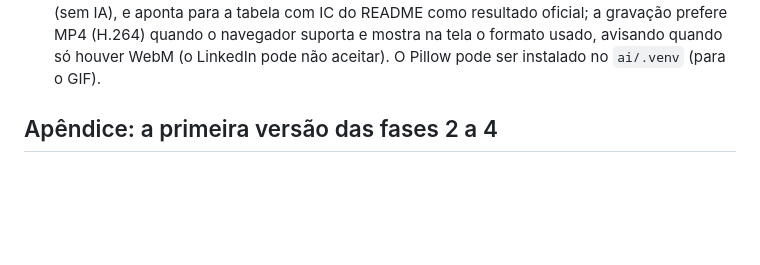
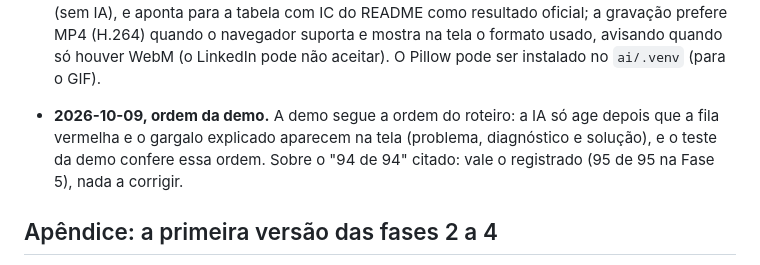
Before and after one commit to joaoferreira32/gemeo-digital-cd, a Markdown page: docs/roteiro.md, the part around the change. Drawn GitHub-style; blank space fills up the shorter version.

```diff
--- a/docs/roteiro.md
+++ b/docs/roteiro.md
@@ -189,6 +189,10 @@ feito em cada fase está no README e em `docs/resultados.md`.
   suporta e mostra na tela o formato usado, avisando quando só houver WebM (o
   LinkedIn pode não aceitar). O Pillow pode ser instalado no `ai/.venv` (para o
   GIF).
+- **2026-10-09, ordem da demo.** A demo segue a ordem do roteiro: a IA só age
+  depois que a fila vermelha e o gargalo explicado aparecem na tela (problema,
+  diagnóstico e solução), e o teste da demo confere essa ordem. Sobre o "94 de
+  94" citado: vale o registrado (95 de 95 na Fase 5), nada a corrigir.
 
 ## Apêndice: a primeira versão das fases 2 a 4
 
```
Also changed, not shown: docs/retomada.md (+71 -38 lines).
